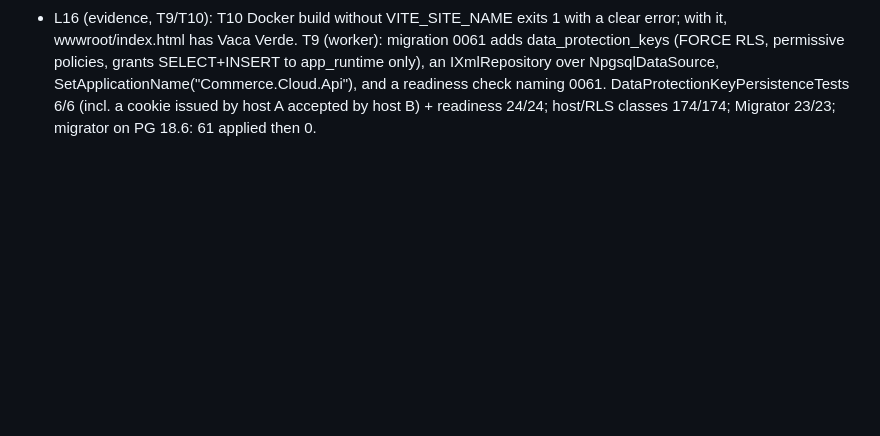
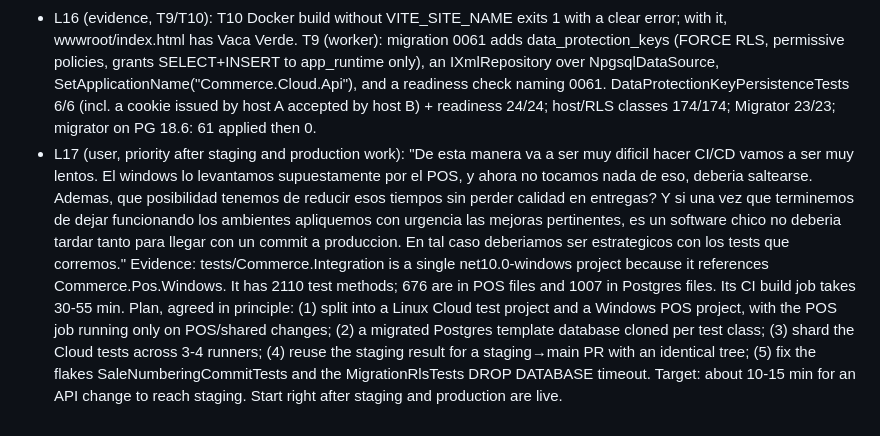
Before and after one commit to Incoders-Tools/incoders-commerce, a Markdown page: odd/tasks/railway-deploy-pipeline.md, the part around the change. Rendered like a GitHub page; blank space fills up the shorter version.

Commit message:
docs(odd): record the CI speed-up plan

```diff
--- a/odd/tasks/railway-deploy-pipeline.md
+++ b/odd/tasks/railway-deploy-pipeline.md
@@ -64,3 +64,4 @@ gets a pilot channel. Delivery strategy: ask-on-risk; forecast ~900 authored lin
 - L14 (delivery): owner: "podes proceder con el update de branches y commits a tu manera". dev was pushed (14 commits). PR #79 (dev → staging): first CI run had 4 failures: two intended pins (CiPipelineGatingStructuralTests hashes of railway.json/release-authorization.yml, re-pinned in 4a89857) and two unrelated flakes (SaleNumberingCommitTests SQLite ObjectDisposed, a MigrationRlsTests DROP DATABASE timeout), which passed on the rerun. ci-gate green; merged as 45e574a. PR #80 (staging → main): ci-gate green; merged as e76a35e. dev fast-forwarded to main. All three branches have identical trees; staging trails main by one merge commit only.
 - L15 (evidence, staging provisioning 2026-10-16/17): Railway staging is live at https://cloudapi-staging.up.railway.app with Postgres 18 (postgres-ssl:18, unexposed, PITR plus daily/weekly/monthly volume backups). railway.json was NOT applied: the deploy had no pre-deploy stage, and the dashboard says "Config as Code is deprecated ... Starting 2026-08-28, services that have never used Config as Code cannot opt in". Fixed by setting in the dashboard: Pre-deploy Command `dotnet /app/migrator/Commerce.Migrator.dll`, Healthcheck Path `/health`, Watch Paths. The Raw Editor split `Password=...` into a separate variable named `Password`, so both connection strings lacked a password (Npgsql: "No password has been provided"). Fixed with same-service references `Password=${{APP_RUNTIME_PASSWORD}}` / `${{PLATFORM_READONLY_PASSWORD}}` and the migrations string `Password=${{Postgres.POSTGRES_PASSWORD}}` (the template's PGPASSWORD is itself a reference to POSTGRES_PASSWORD). Result: the pre-deploy printed `migrations: 60 applied, 0 skipped`; /health 200; /health/ready 200; anonymous /account/organizations 401. A failed pre-deploy kept the previous deployment serving (rollback observed). Open: the SPA title shows `%VITE_SITE_NAME%` because VITE_SITE_NAME exists only in the git-ignored src/Commerce.Web/.env. DataProtection keys are not persisted, so every deploy signs users out; must be fixed before production.
 - L16 (evidence, T9/T10): T10 Docker build without VITE_SITE_NAME exits 1 with a clear error; with it, wwwroot/index.html has <title>Vaca Verde</title>. T9 (worker): migration 0061 adds data_protection_keys (FORCE RLS, permissive policies, grants SELECT+INSERT to app_runtime only), an IXmlRepository over NpgsqlDataSource, SetApplicationName("Commerce.Cloud.Api"), and a readiness check naming 0061. DataProtectionKeyPersistenceTests 6/6 (incl. a cookie issued by host A accepted by host B) + readiness 24/24; host/RLS classes 174/174; Migrator 23/23; migrator on PG 18.6: 61 applied then 0.
+- L17 (user, priority after staging and production work): "De esta manera va a ser muy dificil hacer CI/CD vamos a ser muy lentos. El windows lo levantamos supuestamente por el POS, y ahora no tocamos nada de eso, deberia saltearse. Ademas, que posibilidad tenemos de reducir esos tiempos sin perder calidad en entregas? Y si una vez que terminemos de dejar funcionando los ambientes apliquemos con urgencia las mejoras pertinentes, es un software chico no deberia tardar tanto para llegar con un commit a produccion. En tal caso deberiamos ser estrategicos con los tests que corremos." Evidence: tests/Commerce.Integration is a single net10.0-windows project because it references Commerce.Pos.Windows. It has 2110 test methods; 676 are in POS files and 1007 in Postgres files. Its CI build job takes 30-55 min. Plan, agreed in principle: (1) split into a Linux Cloud test project and a Windows POS project, with the POS job running only on POS/shared changes; (2) a migrated Postgres template database cloned per test class; (3) shard the Cloud tests across 3-4 runners; (4) reuse the staging result for a staging→main PR with an identical tree; (5) fix the flakes SaleNumberingCommitTests and the MigrationRlsTests DROP DATABASE timeout. Target: about 10-15 min for an API change to reach staging. Start right after staging and production are live.
```
